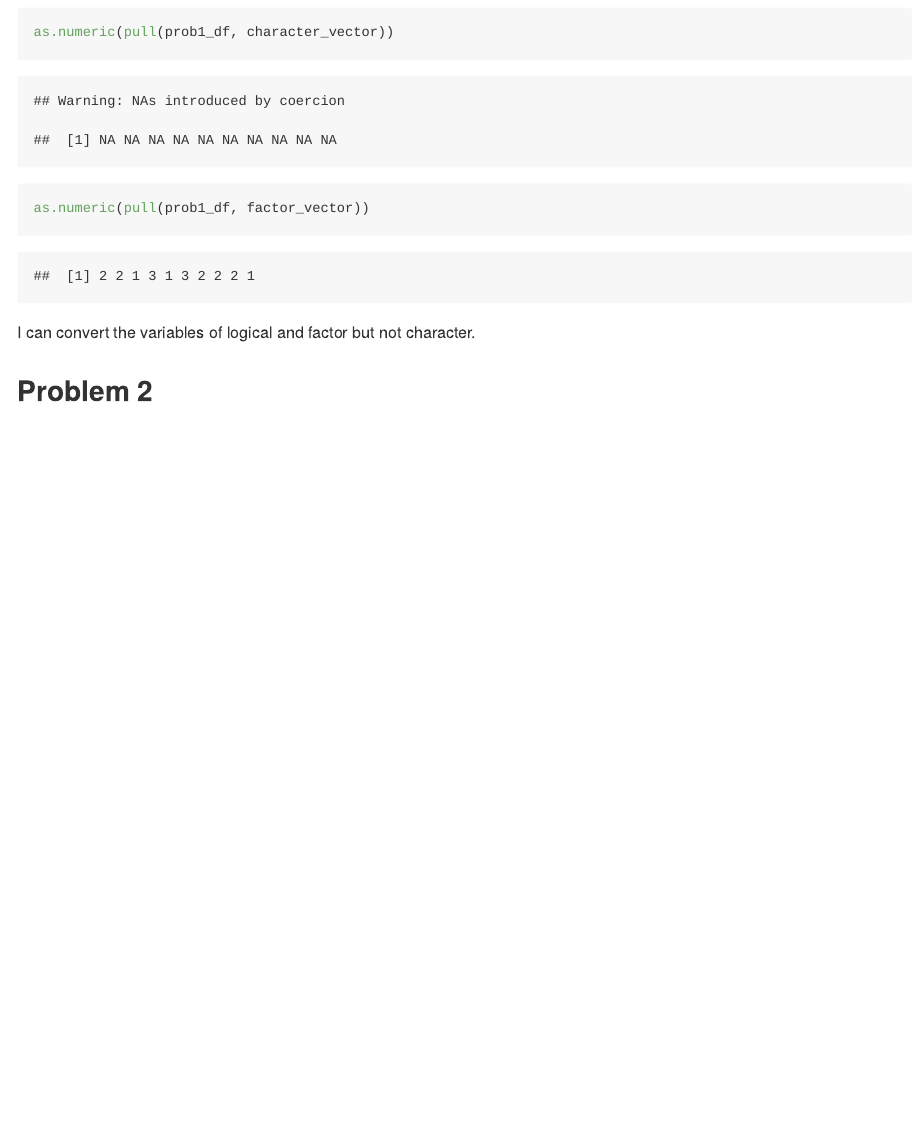
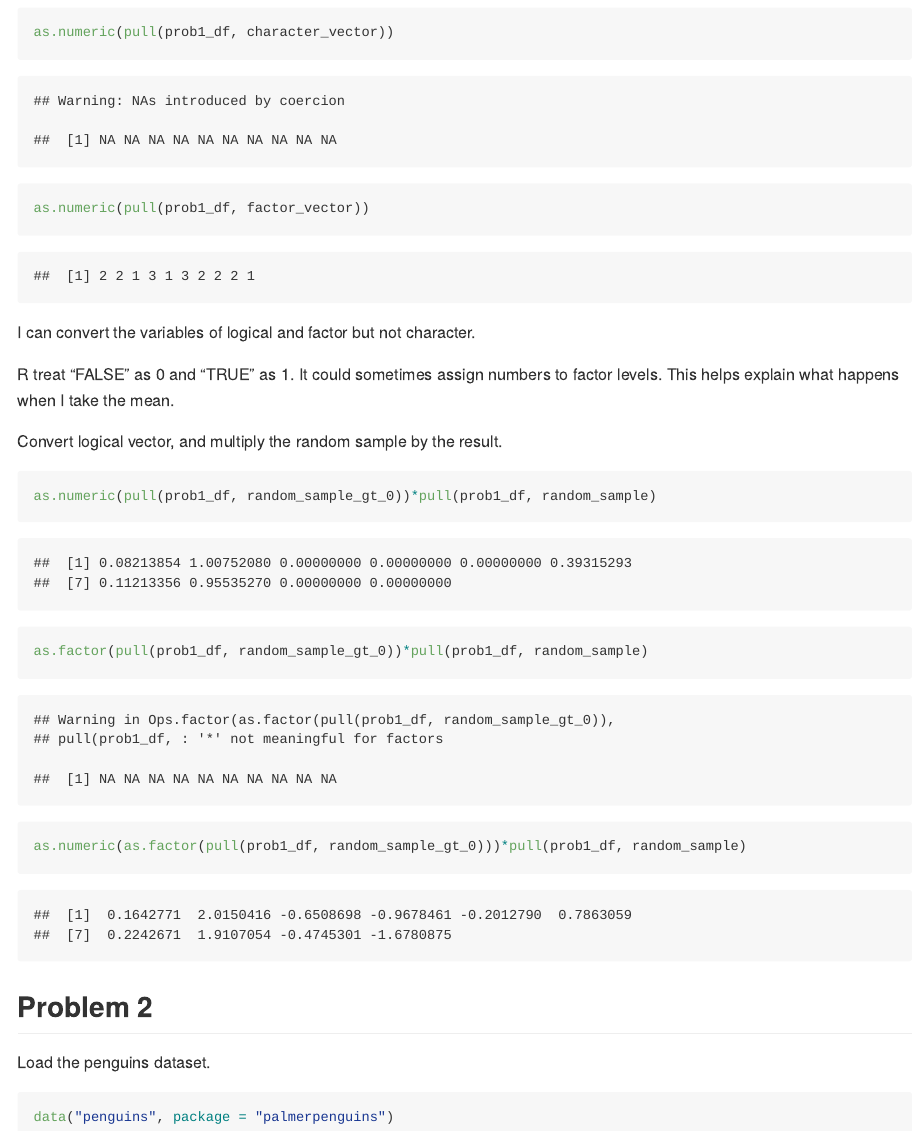
Before and after one commit to Caution6/p8105_hw1_yl4612, an R Markdown document (p8105_hw1_yl4612.Rmd): the page in a window 1100 px wide, from 1720 px down. The pictures show the output file p8105_hw1_yl4612.md that the author committed with the source, drawn offline in the style of GitHub.

Commit message:
complete problem 1

````diff
--- a/p8105_hw1_yl4612.Rmd
+++ b/p8105_hw1_yl4612.Rmd
@@ -46,4 +46,21 @@ as.numeric(pull(prob1_df, factor_vector))
 
 I can convert the variables of logical and factor but not character.
 
+R treat "FALSE" as 0 and "TRUE" as 1. It could sometimes assign numbers to factor levels. This helps explain what happens when I take the mean.
+
+Convert logical vector, and multiply the random sample by the result.
+
+```{r convert_multiply}
+as.numeric(pull(prob1_df, random_sample_gt_0))*pull(prob1_df, random_sample)
+as.factor(pull(prob1_df, random_sample_gt_0))*pull(prob1_df, random_sample)
+as.numeric(as.factor(pull(prob1_df, random_sample_gt_0)))*pull(prob1_df, random_sample)
+```
+
+
 ## Problem 2
+
+Load the penguins dataset.
+
+```{r load_dataset}
+data("penguins", package = "palmerpenguins")
+```
````
Also changed, not shown: p8105_hw1_yl4612.md.
